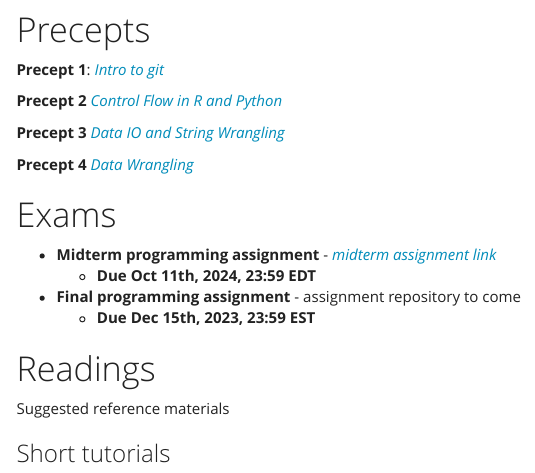
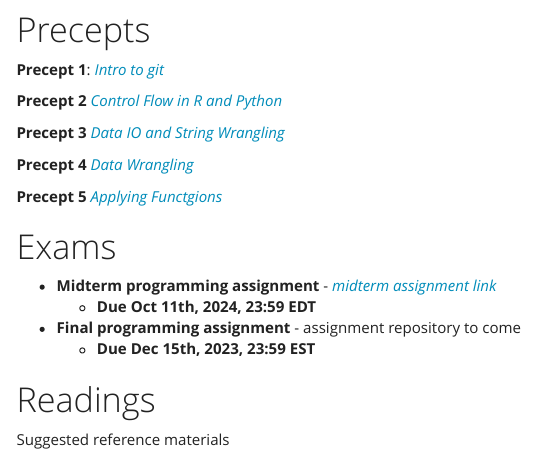
Before and after one commit to EEB330/EEB330.github.io, an R Markdown document (index.Rmd): the page in a window 1100 px wide, from 2040 px down. The pictures show the output file index.html that the author committed with the source, opened offline; menus at the side of the page are left out.

Commit message:
adding precept 5 to website

```diff
--- a/index.Rmd
+++ b/index.Rmd
@@ -114,6 +114,8 @@ For easier interaction with github repositories, it is also advised to setup a S
 
 **Precept 4** [*Data Wrangling*](../slides/precepts/04_data_wrangling.html)
 
+**Precept 5** [*Applying Functgions*](../slides/precepts/05_applying_functions.html)
+
 # Exams
 
 - **Midterm programming assignment** - [*midterm assignment link*](https://classroom.github.com/a/a8O_wAEp)
```
Also changed, not shown: index.html.
